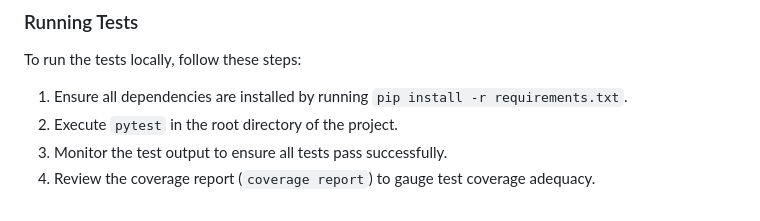
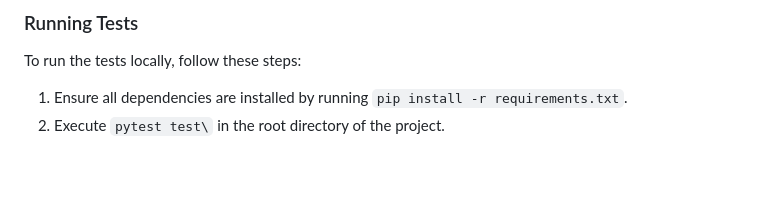
Before and after one commit to KrasAlena/sQuizMe, a Markdown page: README.md, the part around the change. Rendered like a GitHub page; blank space fills up the shorter version.

```diff
--- a/README.md
+++ b/README.md
@@ -148,6 +148,4 @@ I use [pytest](https://pytest.org/) as our primary testing framework due to its
 ### Running Tests
 To run the tests locally, follow these steps:
 1. Ensure all dependencies are installed by running `pip install -r requirements.txt`.
-2. Execute `pytest` in the root directory of the project.
-3. Monitor the test output to ensure all tests pass successfully.
-4. Review the coverage report (`coverage report`) to gauge test coverage adequacy.
+2. Execute `pytest test\` in the root directory of the project.
```
